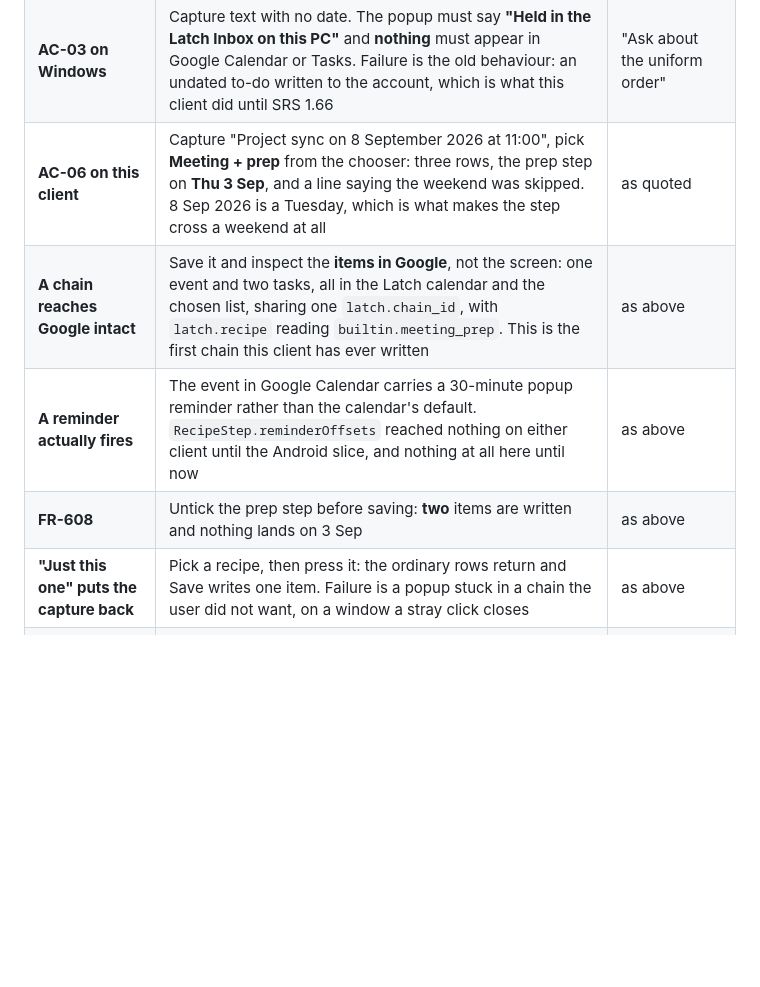
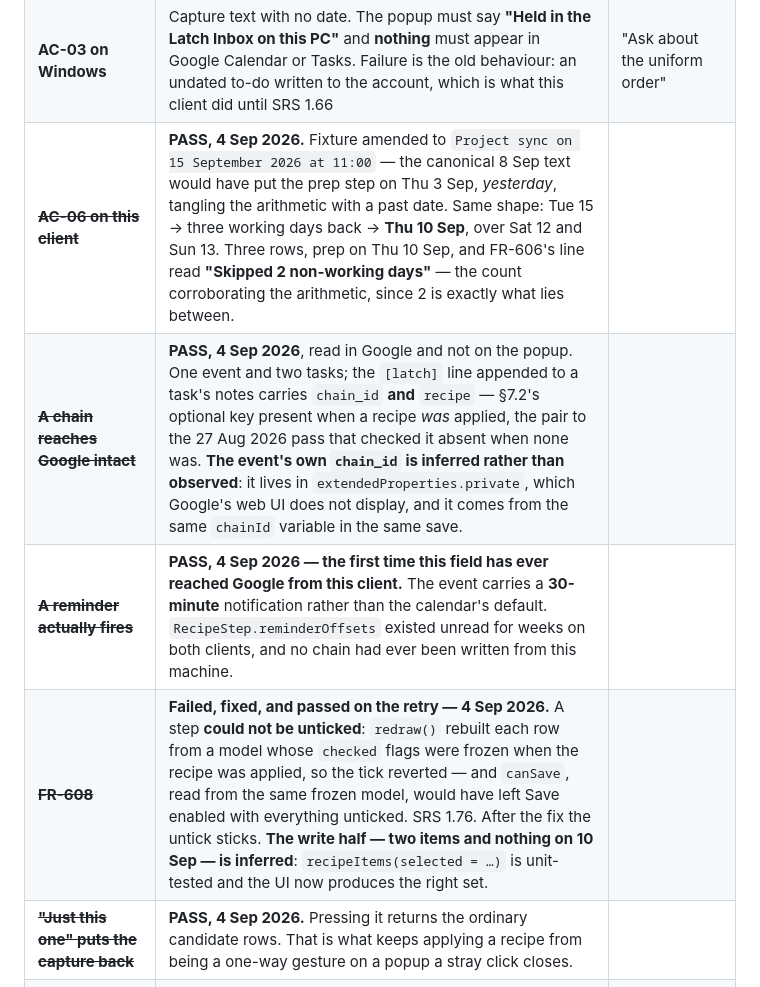
Before and after one commit to KSYADAV1978/latch-android, a Markdown page: CLAUDE.md, the part around the change. GitHub-like rendering; blank space fills up the shorter version.

Commit message:
Record the FR-600 block of the Windows pass: five rows
Step 6, 4 Sep 2026. AC-06 on an amended fixture - the canonical 8 Sep text
would have put the prep step on yesterday, tangling the arithmetic with a
past date, so 15 Sep preserves the Tuesday-to-Thursday shape with both dates
in the future. FR-606's line read "Skipped 2 non-working days", and the count
corroborates the arithmetic. The chain in Google carries chain_id and recipe
on the task's [latch] line. And the 30-minute reminder fired - the first time
reminderOffsets has reached Google from this client at all.

FR-608 is recorded as failed-then-fixed rather than as a pass, because that
is what happened. Two things are recorded as inferred rather than observed:
the event's own chain_id, because extendedProperties.private is not visible
in Google's web UI, and FR-608's write half.

Only the Windows rows are marked; the Android backlog has rows with the same
names and they are untouched.

Co-Authored-By: Claude Opus 5 (1M context) <noreply@anthropic.com>
Claude-Session: https://claude.ai/code/session_015wSfF8KhhQsk5So8DBo4Ex

```diff
--- a/CLAUDE.md
+++ b/CLAUDE.md
@@ -1236,11 +1236,11 @@ fail*, then *the fixture*.
 | **Sign-in, end to end** | Needs FR-001's Desktop client. Browser opens, consent granted, tray says which calendar. Failure: no refresh token, which looks like working software until the hour is up | a real account |
 | **AC-07 across two clients** | Capture the same message on the phone and here: the second says "Already saved" and writes nothing. **This is the criterion that has been unclosable since the project began** | one message, both clients |
 | **AC-03 on Windows** | Capture text with no date. The popup must say **"Held in the Latch Inbox on this PC"** and **nothing** must appear in Google Calendar or Tasks. Failure is the old behaviour: an undated to-do written to the account, which is what this client did until SRS 1.66 | "Ask about the uniform order" |
-| **AC-06 on this client** | Capture "Project sync on 8 September 2026 at 11:00", pick **Meeting + prep** from the chooser: three rows, the prep step on **Thu 3 Sep**, and a line saying the weekend was skipped. 8 Sep 2026 is a Tuesday, which is what makes the step cross a weekend at all | as quoted |
-| **A chain reaches Google intact** | Save it and inspect the **items in Google**, not the screen: one event and two tasks, all in the Latch calendar and the chosen list, sharing one `latch.chain_id`, with `latch.recipe` reading `builtin.meeting_prep`. This is the first chain this client has ever written | as above |
-| **A reminder actually fires** | The event in Google Calendar carries a 30-minute popup reminder rather than the calendar's default. `RecipeStep.reminderOffsets` reached nothing on either client until the Android slice, and nothing at all here until now | as above |
-| **FR-608** | Untick the prep step before saving: **two** items are written and nothing lands on 3 Sep | as above |
-| **"Just this one" puts the capture back** | Pick a recipe, then press it: the ordinary rows return and Save writes one item. Failure is a popup stuck in a chain the user did not want, on a window a stray click closes | as above |
+| ~~**AC-06 on this client**~~ | **PASS, 4 Sep 2026.** Fixture amended to `Project sync on 15 September 2026 at 11:00` — the canonical 8 Sep text would have put the prep step on Thu 3 Sep, *yesterday*, tangling the arithmetic with a past date. Same shape: Tue 15 → three working days back → **Thu 10 Sep**, over Sat 12 and Sun 13. Three rows, prep on Thu 10 Sep, and FR-606's line read **"Skipped 2 non-working days"** — the count corroborating the arithmetic, since 2 is exactly what lies between. |
+| ~~**A chain reaches Google intact**~~ | **PASS, 4 Sep 2026**, read in Google and not on the popup. One event and two tasks; the `[latch]` line appended to a task's notes carries `chain_id` **and** `recipe` — §7.2's optional key present when a recipe *was* applied, the pair to the 27 Aug 2026 pass that checked it absent when none was. **The event's own `chain_id` is inferred rather than observed**: it lives in `extendedProperties.private`, which Google's web UI does not display, and it comes from the same `chainId` variable in the same save. |
+| ~~**A reminder actually fires**~~ | **PASS, 4 Sep 2026 — the first time this field has ever reached Google from this client.** The event carries a **30-minute** notification rather than the calendar's default. `RecipeStep.reminderOffsets` existed unread for weeks on both clients, and no chain had ever been written from this machine. |
+| ~~**FR-608**~~ | **Failed, fixed, and passed on the retry — 4 Sep 2026.** A step **could not be unticked**: `redraw()` rebuilt each row from a model whose `checked` flags were frozen when the recipe was applied, so the tick reverted — and `canSave`, read from the same frozen model, would have left Save enabled with everything unticked. SRS 1.76. After the fix the untick sticks. **The write half — two items and nothing on 10 Sep — is inferred**: `recipeItems(selected = …)` is unit-tested and the UI now produces the right set. |
+| ~~**"Just this one" puts the capture back**~~ | **PASS, 4 Sep 2026.** Pressing it returns the ordinary candidate rows. That is what keeps applying a recipe from being a one-way gesture on a popup a stray click closes. |
 | **A picked date makes a capture expandable** | Capture "call at 4pm", give it a date with the chips, then look at the chooser: it must now **offer recipes** rather than still saying no date was found. The blocker is re-asked on every edit for exactly this; before the fix it was computed once when the sheet opened | "call at 4pm" |
 | **The chooser is absent for good reason** | A four-date capture shows the **reason** and no chooser. A capture with no date says so. Failure is silence, which reads as a missing feature | any multi-date capture |
 | **FR-605 from Settings** | Set a six-day working week; the same AC-06 capture must put prep on **Fri 4 Sep** instead of Thursday. This is the first check that Settings and recipes are wired to one another | Settings, then AC-06's capture |
```
